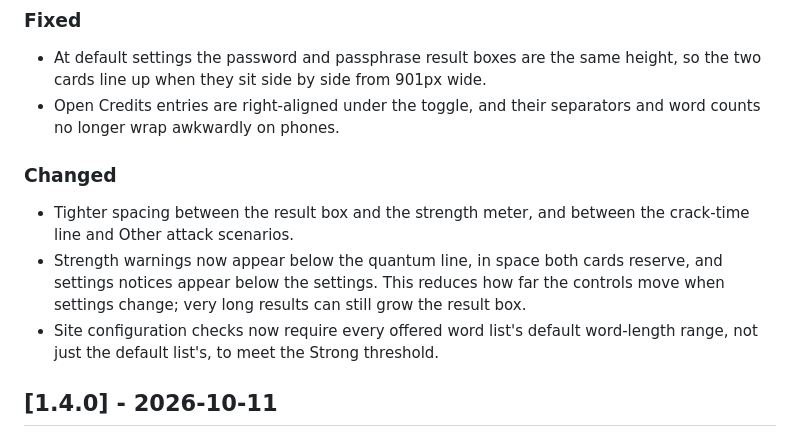
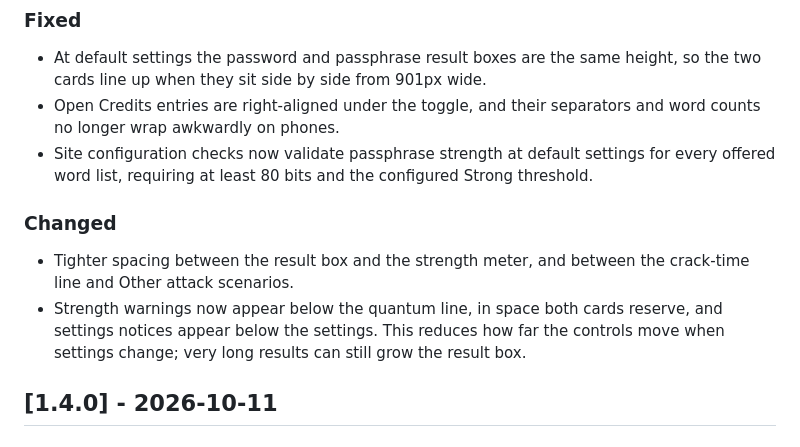
Before and after one commit to mcflycodes/passgen, a Markdown page: CHANGELOG.md, the part around the change. Drawn GitHub-style.

Commit message:
Move the configuration check note under Fixed

```diff
--- a/CHANGELOG.md
+++ b/CHANGELOG.md
@@ -11,12 +11,12 @@ Versions follow Semantic Versioning.
 
 - At default settings the password and passphrase result boxes are the same height, so the two cards line up when they sit side by side from 901px wide.
 - Open Credits entries are right-aligned under the toggle, and their separators and word counts no longer wrap awkwardly on phones.
+- Site configuration checks now validate passphrase strength at default settings for every offered word list, requiring at least 80 bits and the configured Strong threshold.
 
 ### Changed
 
 - Tighter spacing between the result box and the strength meter, and between the crack-time line and Other attack scenarios.
 - Strength warnings now appear below the quantum line, in space both cards reserve, and settings notices appear below the settings. This reduces how far the controls move when settings change; very long results can still grow the result box.
-- Site configuration checks now require every offered word list's default word-length range, not just the default list's, to meet the Strong threshold.
 
 ## [1.4.0] - 2026-10-11
 
```
